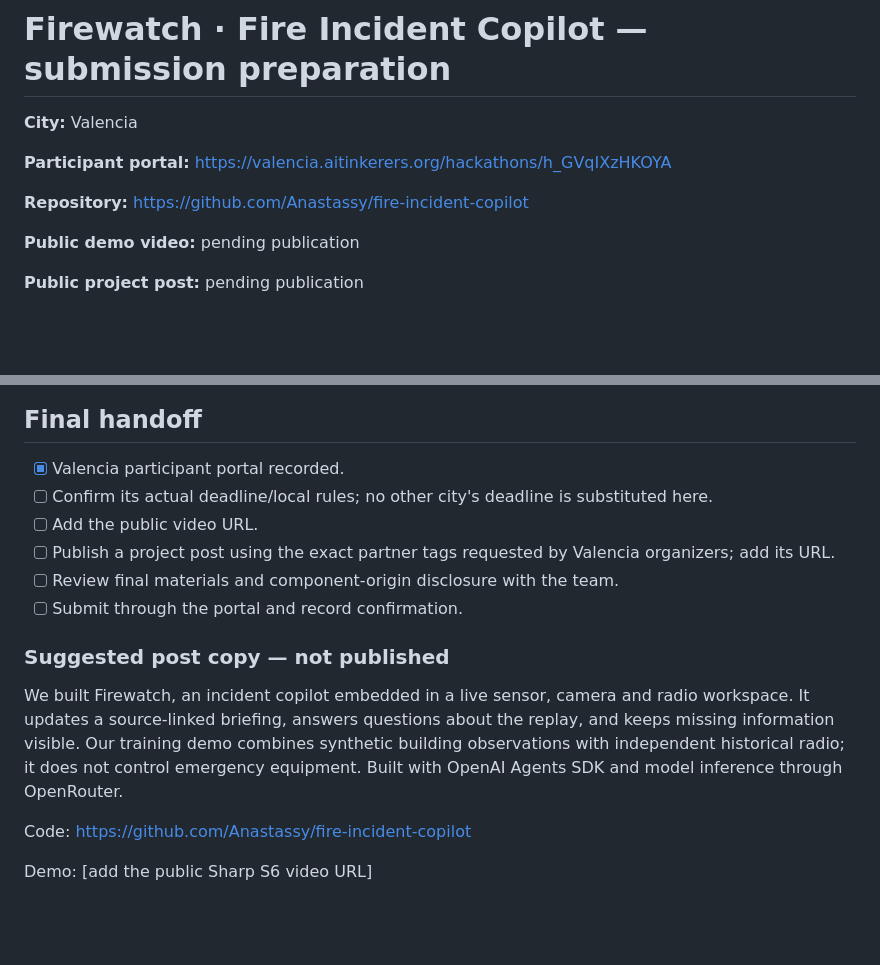
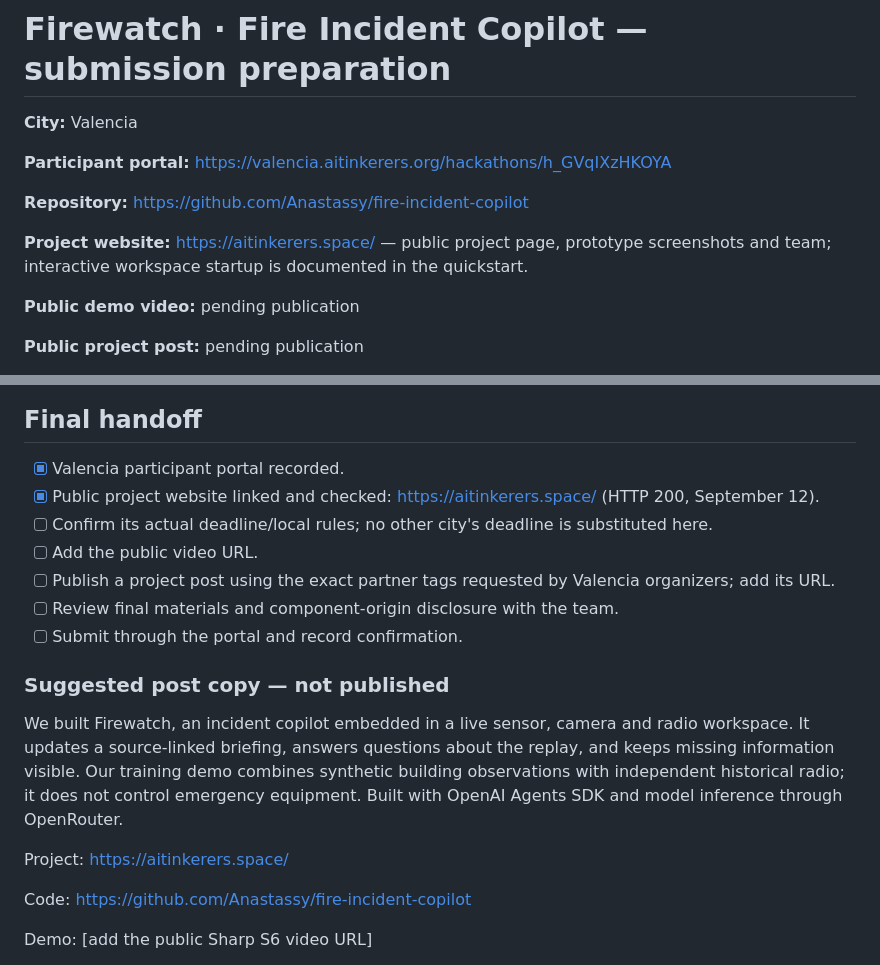
Before and after one commit to Anastassy/fire-incident-copilot, a Markdown page: SUBMISSION.md, 2 parts joined by grey strips. Drawn GitHub-style; blank space fills up the shorter version.

```diff
--- a/SUBMISSION.md
+++ b/SUBMISSION.md
@@ -5,6 +5,8 @@
 **Participant portal:** https://valencia.aitinkerers.org/hackathons/h_GVqIXzHKOYA
 
 **Repository:** https://github.com/Anastassy/fire-incident-copilot
+
+**Project website:** https://aitinkerers.space/ — public project page, prototype screenshots and team; interactive workspace startup is documented in the quickstart.
 
 **Public demo video:** pending publication
 
@@ -111,6 +113,7 @@ Secrets belong in backend environments/private files. `.env`, agent work and loc
 ## Final handoff
 
 - [x] Valencia participant portal recorded.
+- [x] Public project website linked and checked: https://aitinkerers.space/ (HTTP 200, September 12).
 - [ ] Confirm its actual deadline/local rules; no other city's deadline is substituted here.
 - [ ] Add the public video URL.
 - [ ] Publish a project post using the exact partner tags requested by Valencia organizers; add its URL.
@@ -121,6 +124,8 @@ Secrets belong in backend environments/private files. `.env`, agent work and loc
 
 We built Firewatch, an incident copilot embedded in a live sensor, camera and radio workspace. It updates a source-linked briefing, answers questions about the replay, and keeps missing information visible. Our training demo combines synthetic building observations with independent historical radio; it does not control emergency equipment. Built with OpenAI Agents SDK and model inference through OpenRouter.
 
+Project: https://aitinkerers.space/
+
 Code: https://github.com/Anastassy/fire-incident-copilot
 
 Demo: [add the public Sharp S6 video URL]
```
Also changed, not shown: README.md (+4 -2 lines), docs/QUICKSTART.md (+2 -0 lines).
